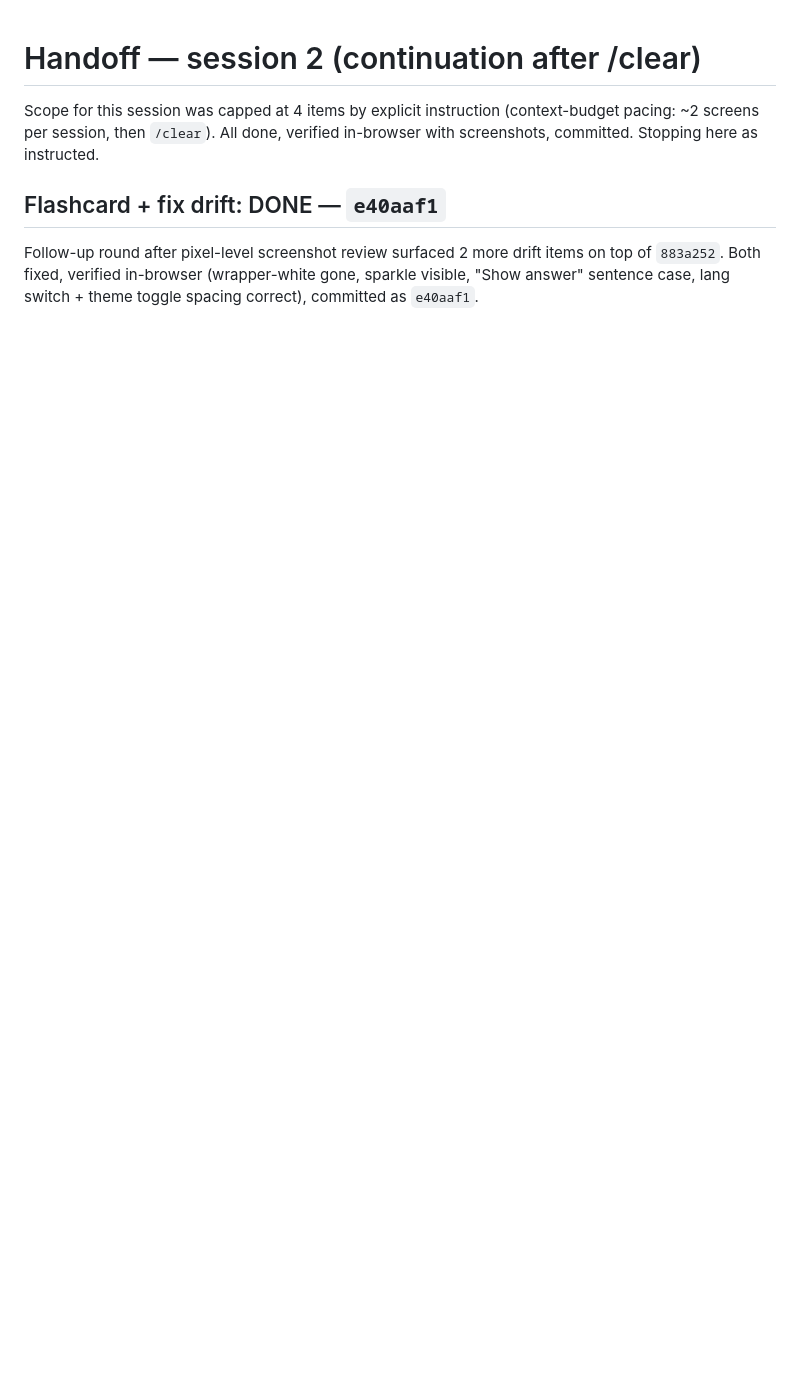
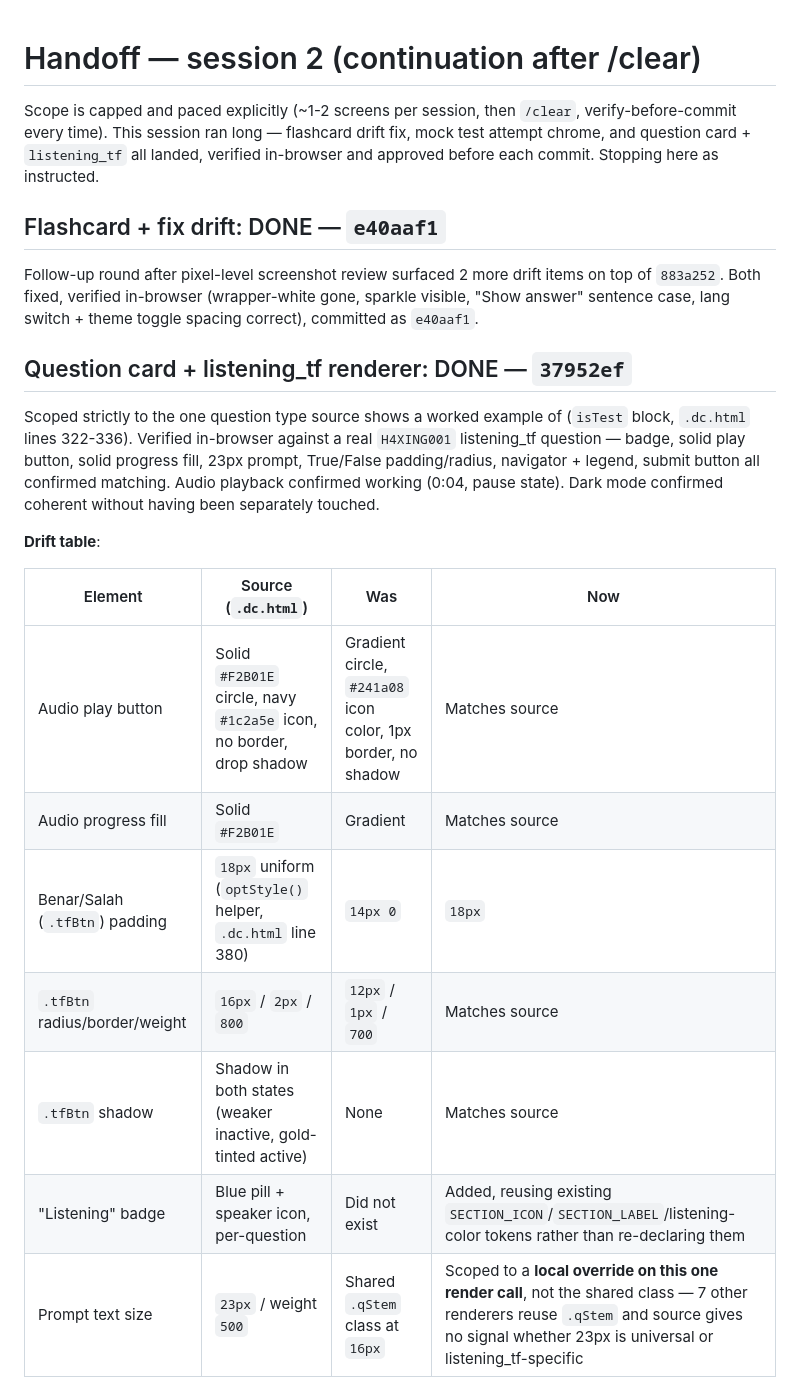
Before and after one commit to Kyaruu38/xing-mandarin, a Markdown page: HANDOFF.md, the part around one of its changes. GitHub-like rendering; blank space fills up the shorter version.

```diff
--- a/HANDOFF.md
+++ b/HANDOFF.md
@@ -1,7 +1,24 @@
 # Handoff — session 2 (continuation after /clear)
 
-Scope for this session was capped at 4 items by explicit instruction (context-budget pacing: ~2 screens per session, then `/clear`). All done, verified in-browser with screenshots, committed. Stopping here as instructed.
+Scope is capped and paced explicitly (~1-2 screens per session, then `/clear`, verify-before-commit every time). This session ran long — flashcard drift fix, mock test attempt chrome, and question card + `listening_tf` all landed, verified in-browser and approved before each commit. Stopping here as instructed.
 
 ## Flashcard + fix drift: DONE — `e40aaf1`
 
 Follow-up round after pixel-level screenshot review surfaced 2 more drift items on top of `883a252`. Both fixed, verified in-browser (wrapper-white gone, sparkle visible, "Show answer" sentence case, lang switch + theme toggle spacing correct), committed as `e40aaf1`.
+
+## Question card + listening_tf renderer: DONE — `37952ef`
+
+Scoped strictly to the one question type source shows a worked example of (`isTest` block, `.dc.html` lines 322-336). Verified in-browser against a real `H4XING001` listening_tf question — badge, solid play button, solid progress fill, 23px prompt, True/False padding/radius, navigator + legend, submit button all confirmed matching. Audio playback confirmed working (0:04, pause state). Dark mode confirmed coherent without having been separately touched.
+
+**Drift table**:
+
+| Element | Source (`.dc.html`) | Was | Now |
+|---|---|---|---|
+| Audio play button | Solid `#F2B01E` circle, navy `#1c2a5e` icon, no border, drop shadow | Gradient circle, `#241a08` icon color, 1px border, no shadow | Matches source |
+| Audio progress fill | Solid `#F2B01E` | Gradient | Matches source |
+| Benar/Salah (`.tfBtn`) padding | `18px` uniform (`optStyle()` helper, `.dc.html` line 380) | `14px 0` | `18px` |
+| `.tfBtn` radius/border/weight | `16px` / `2px` / `800` | `12px` / `1px` / `700` | Matches source |
+| `.tfBtn` shadow | Shadow in both states (weaker inactive, gold-tinted active) | None | Matches source |
+| "Listening" badge | Blue pill + speaker icon, per-question | Did not exist | Added, reusing existing `SECTION_ICON`/`SECTION_LABEL`/listening-color tokens rather than re-declaring them |
+| Prompt text size | `23px` / weight `500` | Shared `.qStem` class at `16px` | Scoped to a **local override on this one render call**, not the shared class — 7 other renderers reuse `.qStem` and source gives no signal whether 23px is universal or listening_tf-specific |
+
```
Also changed, not shown: other parts of HANDOFF.md (+15 -12 lines).
